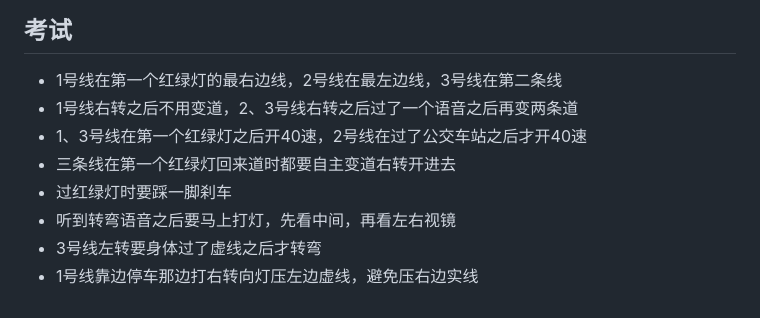
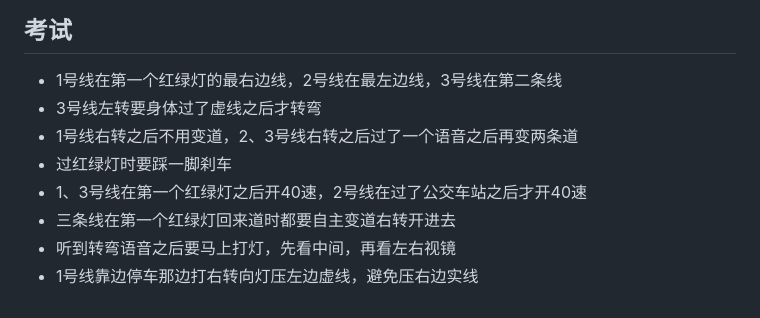
Before and after one commit to sober060224/University, a Markdown page: Markdown/Road Test.md, the part around the change. Rendered like a GitHub page.

Commit message:
update road test

```diff
--- a/Markdown/Road Test.md
+++ b/Markdown/Road Test.md
@@ -62,12 +62,12 @@
 
 ## 考试
 - 1号线在第一个红绿灯的最右边线，2号线在最左边线，3号线在第二条线
+- 3号线左转要身体过了虚线之后才转弯
 - 1号线右转之后不用变道，2、3号线右转之后过了一个语音之后再变两条道
+- 过红绿灯时要踩一脚刹车
 - 1、3号线在第一个红绿灯之后开40速，2号线在过了公交车站之后才开40速
 - 三条线在第一个红绿灯回来道时都要自主变道右转开进去
-- 过红绿灯时要踩一脚刹车
 - 听到转弯语音之后要马上打灯，先看中间，再看左右视镜
-- 3号线左转要身体过了虚线之后才转弯
 - 1号线靠边停车那边打右转向灯压左边虚线，避免压右边实线
 
 
```
